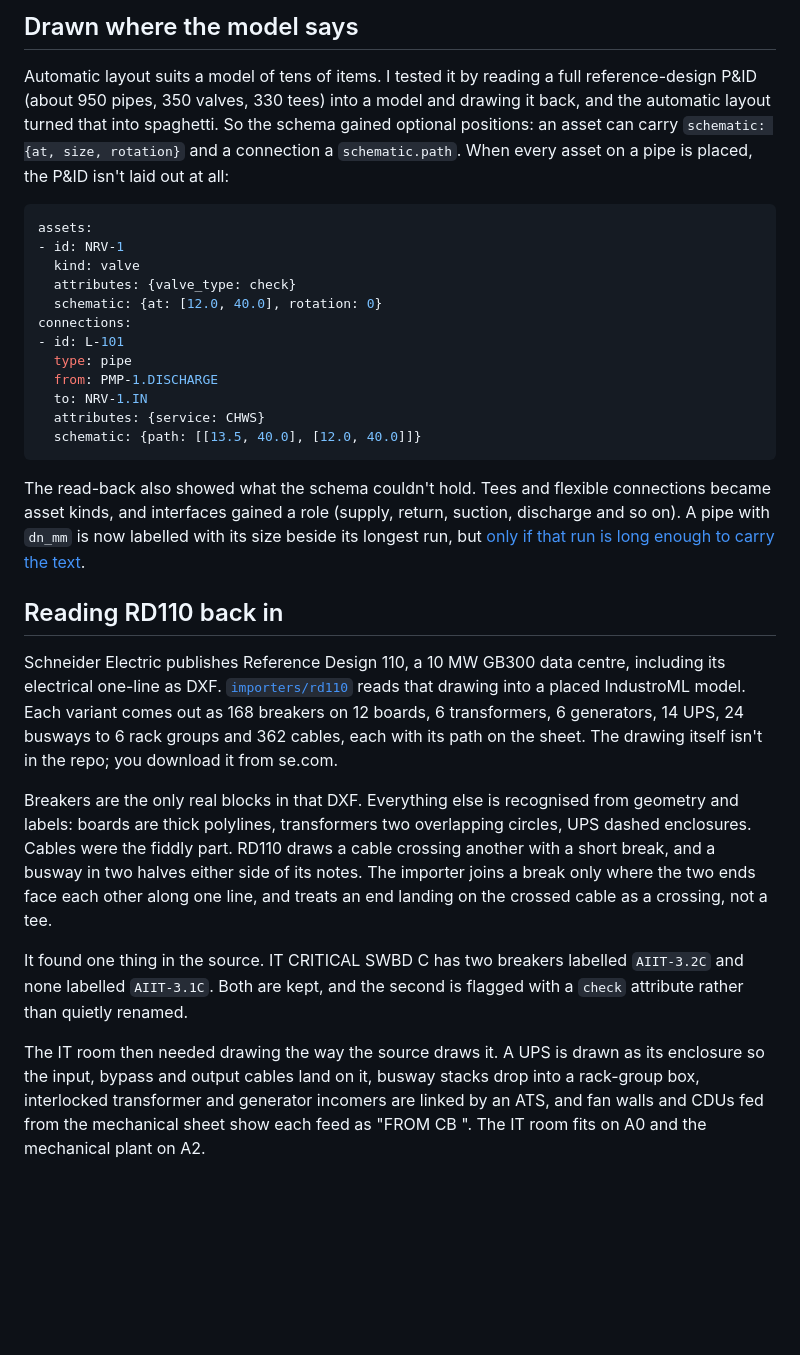
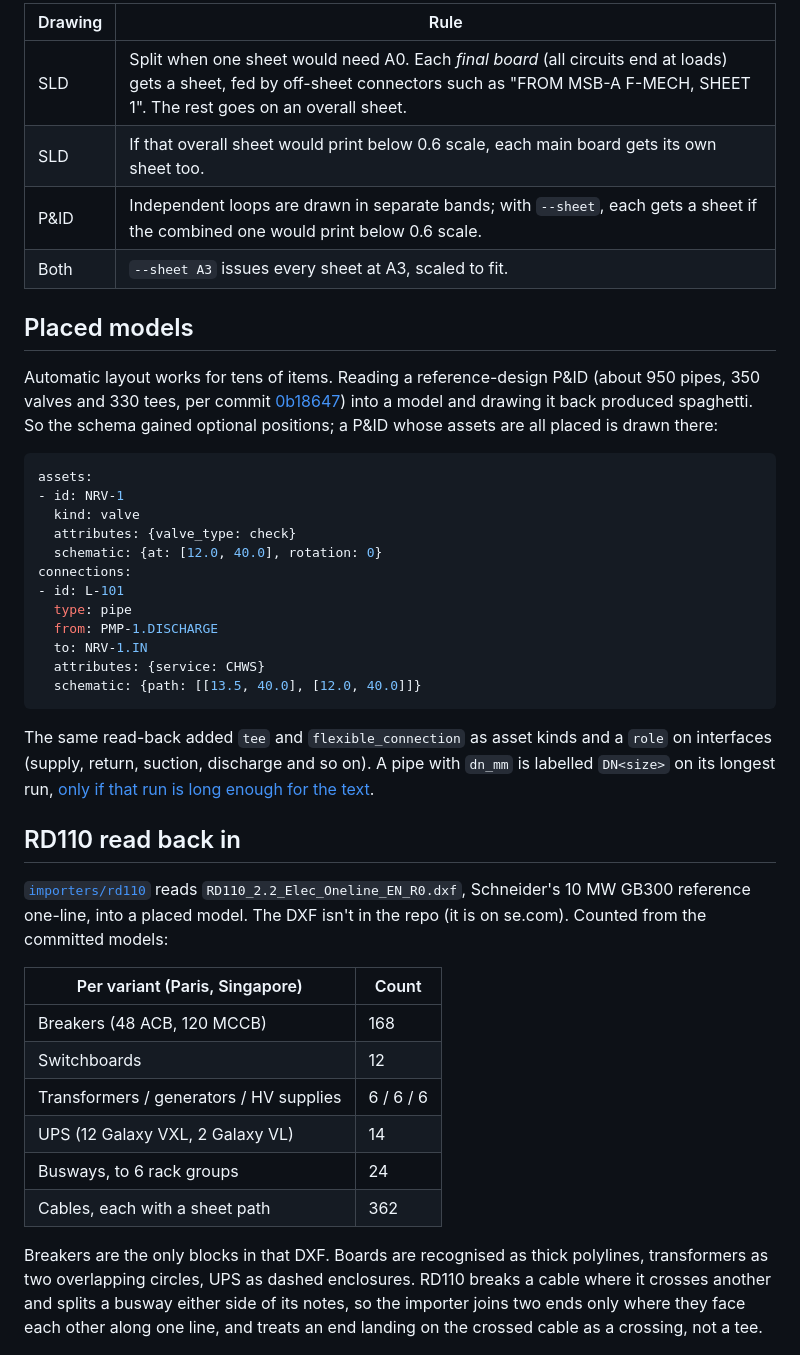
Before and after one commit to sinkers/devlog, a Markdown page: posts/2026-10-15-drawings.md, the part around one of its changes. GitHub-like rendering; blank space fills up the shorter version.

````diff
--- a/posts/2026-10-15-drawings.md
+++ b/posts/2026-10-15-drawings.md
@@ -67,12 +50,18 @@ issued at A3 is what people print.
 
-## Drawn where the model says
+| Drawing | Rule |
+|---|---|
+| SLD | Split when one sheet would need A0. Each *final board* (all circuits end at loads) gets a sheet, fed by off-sheet connectors such as "FROM MSB-A F-MECH, SHEET 1". The rest goes on an overall sheet. |
+| SLD | If that overall sheet would print below 0.6 scale, each main board gets its own sheet too. |
+| P&ID | Independent loops are drawn in separate bands; with `--sheet`, each gets a sheet if the combined one would print below 0.6 scale. |
+| Both | `--sheet A3` issues every sheet at A3, scaled to fit. |
 
-Automatic layout suits a model of tens of items. I tested it by reading a
-full reference-design P&ID (about 950 pipes, 350 valves, 330 tees) into a
-model and drawing it back, and the automatic layout turned that into
-spaghetti. So the schema gained optional positions: an asset can carry
-`schematic: {at, size, rotation}` and a connection a `schematic.path`.
-When every asset on a pipe is placed, the P&ID isn't laid out at all:
+## Placed models
+
+Automatic layout works for tens of items. Reading a reference-design
+P&ID (about 950 pipes, 350 valves and 330 tees, per commit
+[0b18647](https://github.com/sinkers/industroml/commit/0b1864726c9273cfff78ce2d75f872b22a74fcf6)) into a
+model and drawing it back produced spaghetti. So the schema gained
+optional positions; a P&ID whose assets are all placed is drawn there:
 
 ```yaml
 assets:
@@ -89,40 +78,33 @@ connections:
   schematic: {path: [[13.5, 40.0], [12.0, 40.0]]}
 ```
 
-The read-back also showed what the schema couldn't hold. Tees and
-flexible connections became asset kinds, and interfaces gained a role
-(supply, return, suction, discharge and so on). A pipe with `dn_mm` is now
-labelled with its size beside its longest run, but
-[only if that run is long enough to carry the text](https://github.com/sinkers/industroml/blob/89a43a15d51eb07d19728263969c05c1bfe09d1d/drawings/pid.py#L651-L658).
+The same read-back added `tee` and `flexible_connection` as asset kinds
+and a `role` on interfaces (supply, return, suction, discharge and so
+on). A pipe with `dn_mm` is labelled `DN<size>` on its longest run,
+[only if that run is long enough for the text](https://github.com/sinkers/industroml/blob/89a43a15d51eb07d19728263969c05c1bfe09d1d/drawings/pid.py#L651-L658).
 
-## Reading RD110 back in
+## RD110 read back in
 
-Schneider Electric publishes Reference Design 110, a 10 MW GB300 data
-centre, including its electrical one-line as DXF.
 [`importers/rd110`](https://github.com/sinkers/industroml/blob/89a43a15d51eb07d19728263969c05c1bfe09d1d/importers/rd110/README.md)
-reads that drawing into a placed IndustroML model. Each variant comes out
-as 168 breakers on 12 boards, 6 transformers, 6 generators, 14 UPS, 24
-busways to 6 rack groups and 362 cables, each with its path on the sheet.
-The drawing itself isn't in the repo; you download it from se.com.
+reads `RD110_2.2_Elec_Oneline_EN_R0.dxf`, Schneider's 10 MW GB300
+reference one-line, into a placed model. The DXF isn't in the repo (it
+is on se.com). Counted from the committed models:
 
-Breakers are the only real blocks in that DXF. Everything else is
-recognised from geometry and labels: boards are thick polylines,
-transformers two overlapping circles, UPS dashed enclosures. Cables were
-the fiddly part. RD110 draws a cable crossing another with a short break,
-and a busway in two halves either side of its notes. The importer joins a
-break only where the two ends face each other along one line, and treats
-an end landing on the crossed cable as a crossing, not a tee.
+| Per variant (Paris, Singapore) | Count |
+|---|---|
+| Breakers (48 ACB, 120 MCCB) | 168 |
+| Switchboards | 12 |
+| Transformers / generators / HV supplies | 6 / 6 / 6 |
+| UPS (12 Galaxy VXL, 2 Galaxy VL) | 14 |
+| Busways, to 6 rack groups | 24 |
+| Cables, each with a sheet path | 362 |
 
-It found one thing in the source. IT CRITICAL SWBD C has two breakers
-labelled `AIIT-3.2C` and none labelled `AIIT-3.1C`. Both are kept, and the
-second is flagged with a `check` attribute rather than quietly renamed.
-
-The IT room then needed drawing the way the source draws it. A UPS is
-drawn as its enclosure so the input, bypass and output cables land on it,
-busway stacks drop into a rack-group box, interlocked transformer and
-generator incomers are linked by an ATS, and fan walls and CDUs fed from
-the mechanical sheet show each feed as "FROM <board> CB <breaker>". The
-IT room fits on A0 and the mechanical plant on A2.
+Breakers are the only blocks in that DXF. Boards are recognised as thick
+polylines, transformers as two overlapping circles, UPS as dashed
+enclosures. RD110 breaks a cable where it crosses another and
+splits a busway either side of its notes, so the importer joins two ends
+only where they face each other along one line, and treats an end landing
+on the crossed cable as a crossing, not a tee.
 
 ![Redrawn RD110 IT room: four busways each to two rack groups of 16 racks, and CDUs below with their feeds labelled FROM MECH CRITICAL SWBD A and B](../images/2026-10-15-drawings/rd110-rack-groups.png)
 
````
Also changed, not shown: other parts of posts/2026-10-15-drawings.md (+64 -73 lines), social/2026-10-15-drawings/medium.md (+105 -112 lines), images/2026-10-15-drawings/sld-demo.png (added).
